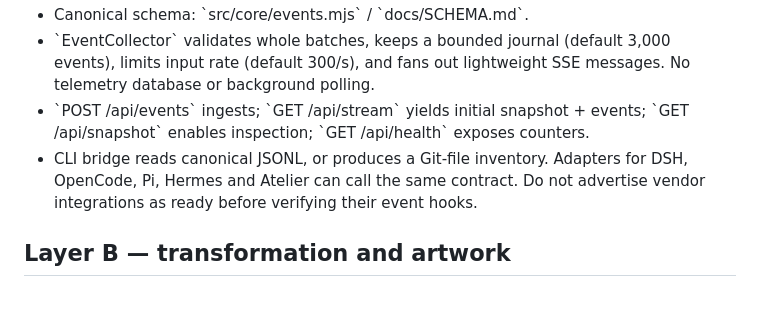
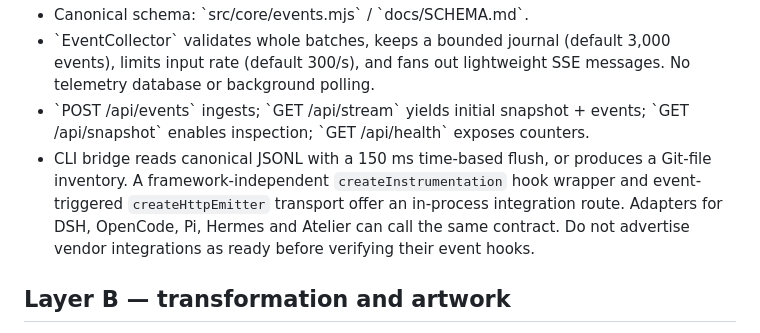
Before and after one commit to bbJonas/atelier-living-canvas, a Markdown page: docs/ARCHITECTURE.md, the part around the change. GitHub-like rendering; blank space fills up the shorter version.

Commit message:
docs: explain generic instrumentation hooks and durable bounded scene

```diff
--- a/docs/ARCHITECTURE.md
+++ b/docs/ARCHITECTURE.md
@@ -11,7 +11,7 @@ Living Canvas observes the *execution* of work, not a model's private mind. The
 - Canonical schema: \`src/core/events.mjs\` / \`docs/SCHEMA.md\`.
 - \`EventCollector\` validates whole batches, keeps a bounded journal (default 3,000 events), limits input rate (default 300/s), and fans out lightweight SSE messages. No telemetry database or background polling.
 - \`POST /api/events\` ingests; \`GET /api/stream\` yields initial snapshot + events; \`GET /api/snapshot\` enables inspection; \`GET /api/health\` exposes counters.
-- CLI bridge reads canonical JSONL, or produces a Git-file inventory. Adapters for DSH, OpenCode, Pi, Hermes and Atelier can call the same contract. Do not advertise vendor integrations as ready before verifying their event hooks.
+- CLI bridge reads canonical JSONL with a 150 ms time-based flush, or produces a Git-file inventory. A framework-independent `createInstrumentation` hook wrapper and event-triggered `createHttpEmitter` transport offer an in-process integration route. Adapters for DSH, OpenCode, Pi, Hermes and Atelier can call the same contract. Do not advertise vendor integrations as ready before verifying their event hooks.
 
 ## Layer B — transformation and artwork
 
```
